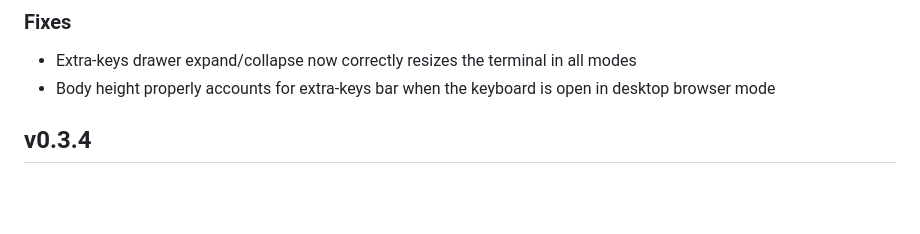
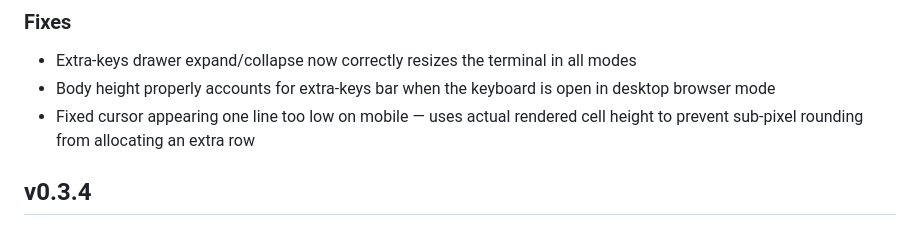
Before and after one commit to Somniacs/conductor, a Markdown page: CHANGELOG.md, the part around the change. GitHub-like rendering; blank space fills up the shorter version.

Commit message:
Add cursor fix to changelog

```diff
--- a/CHANGELOG.md
+++ b/CHANGELOG.md
@@ -15,6 +15,7 @@ All notable changes to Conductor are documented here.
 
 - Extra-keys drawer expand/collapse now correctly resizes the terminal in all modes
 - Body height properly accounts for extra-keys bar when the keyboard is open in desktop browser mode
+- Fixed cursor appearing one line too low on mobile — uses actual rendered cell height to prevent sub-pixel rounding from allocating an extra row
 
 ## v0.3.4
 
```
